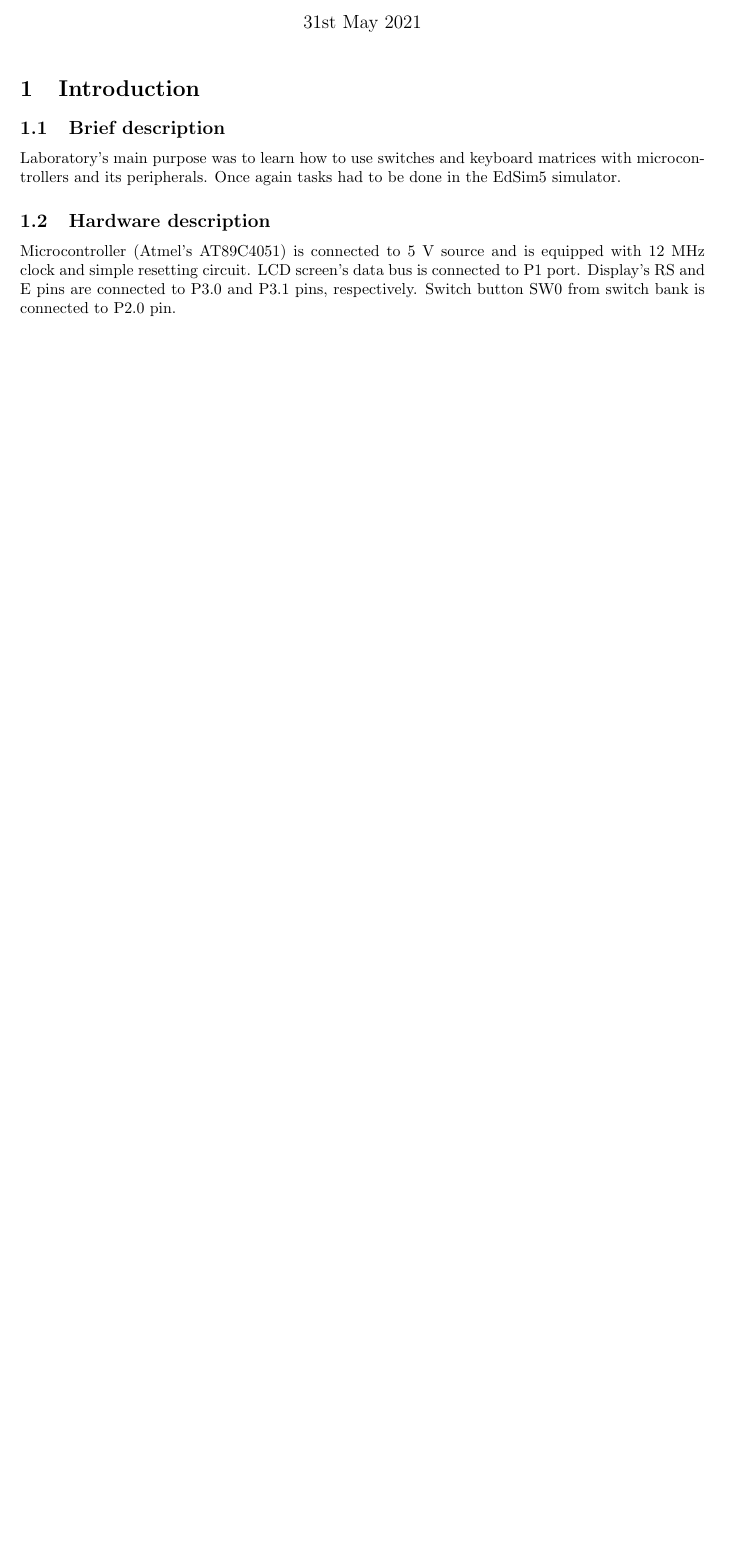
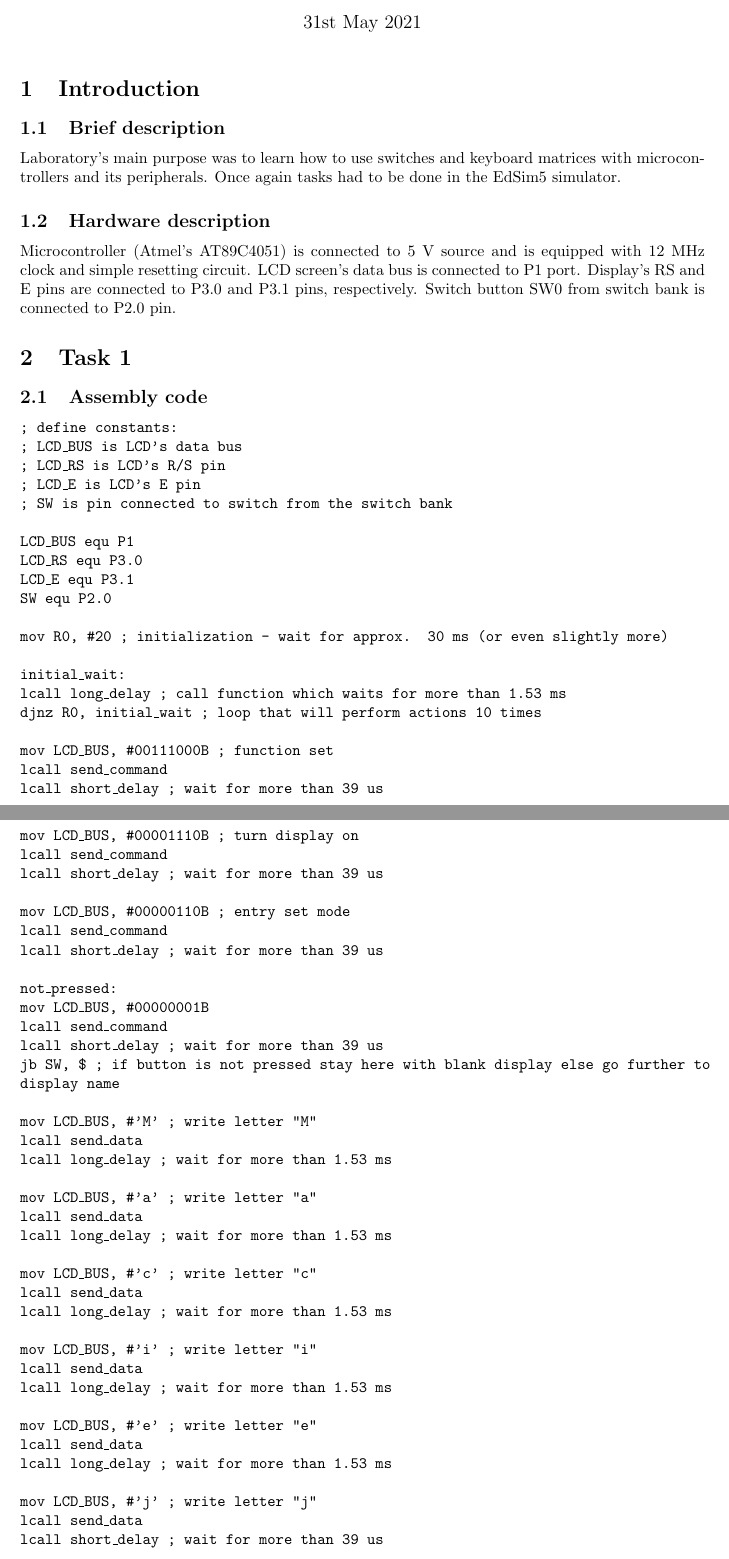
Before and after one commit to godotto/emisy-labs, a LaTeX document (lab3/report/lab3.tex): part of the page before the commit and two parts of pages 1 and 2 of 4 after it, the two joined at a grey line, cut so that both start at the same text, the shorter picture padded with empty space. Compiled offline with pdfLaTeX.

Commit message:
Task 1 description

```diff
--- a/lab3/report/lab3.tex
+++ b/lab3/report/lab3.tex
@@ -25,3 +25,64 @@ LCD screen's data bus is connected to P1 port. Display's RS and E pins are
 connected to P3.0 and P3.1 pins, respectively. Switch button SW0 from switch
 bank is connected to P2.0 pin.
 
+\section{Task 1}
+\subsection{Assembly code}
+\ttfamily
+; define constants: \\
+; LCD\_BUS is LCD's data bus\\
+; LCD\_RS is LCD's R/S pin\\
+; LCD\_E is LCD's E pin\\
+; SW is pin connected to switch from the switch bank\\
+\\
+LCD\_BUS     equ     P1\\
+LCD\_RS      equ     P3.0\\
+LCD\_E       equ     P3.1\\
+SW          equ     P2.0\\
+\\
+mov     R0, \#20     ; initialization - wait for approx. 30 ms (or even slightly more)\\
+\\
+initial\_wait:\\
+    lcall   long\_delay          ; call function which waits for more than 1.53 ms\\
+    djnz    R0, initial\_wait    ; loop that will perform actions 10 times\\
+\\
+    mov     LCD\_BUS, \#00111000B ; function set\\
+    lcall   send\_command\\
+    lcall   short\_delay         ; wait for more than 39 us\\
+\\
+    mov     LCD\_BUS, \#00001110B ; turn display on\\
+    lcall   send\_command\\
+    lcall   short\_delay         ; wait for more than 39 us\\
+\\
+    mov     LCD\_BUS, \#00000110B ; entry set mode\\
+    lcall   send\_command\\
+    lcall   short\_delay         ; wait for more than 39 us\\
+\\
+not\_pressed:\\
+    mov     LCD\_BUS, \#00000001B\\
+    lcall   send\_command\\
+    lcall   short\_delay         ; wait for more than 39 us\\
+    jb      SW, \$               ; if button is not pressed stay here with blank display else go further to display name\\
+    \\
+    mov     LCD\_BUS, \#'M'       ; write letter "M"\\
+    lcall   send\_data\\
+    lcall   long\_delay          ; wait for more than 1.53 ms\\
+\\
+    mov     LCD\_BUS, \#'a'       ; write letter "a"\\
+    lcall   send\_data\\
+    lcall   long\_delay          ; wait for more than 1.53 ms\\
+\\
+    mov     LCD\_BUS, \#'c'       ; write letter "c"\\
+    lcall   send\_data\\
+    lcall   long\_delay          ; wait for more than 1.53 ms\\
+\\
+    mov     LCD\_BUS, \#'i'       ; write letter "i"\\
+    lcall   send\_data\\
+    lcall   long\_delay          ; wait for more than 1.53 ms\\
+\\
+    mov     LCD\_BUS, \#'e'       ; write letter "e"\\
+    lcall   send\_data\\
+    lcall   long\_delay          ; wait for more than 1.53 ms\\
+\\
+    mov     LCD\_BUS, \#'j'       ; write letter "j"\\
+    lcall   send\_data\\
+    lcall   short\_delay         ; wait for more than 39 us\\
```
Also changed, not shown: lab3/report/lab3.tex (71 more changed lines).
